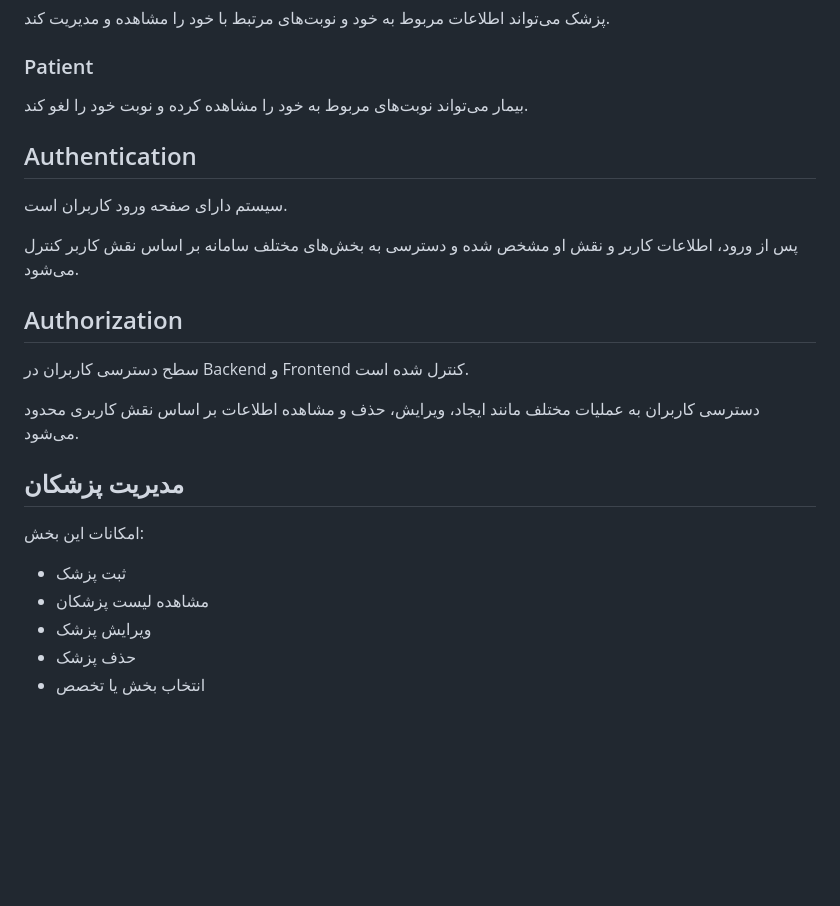
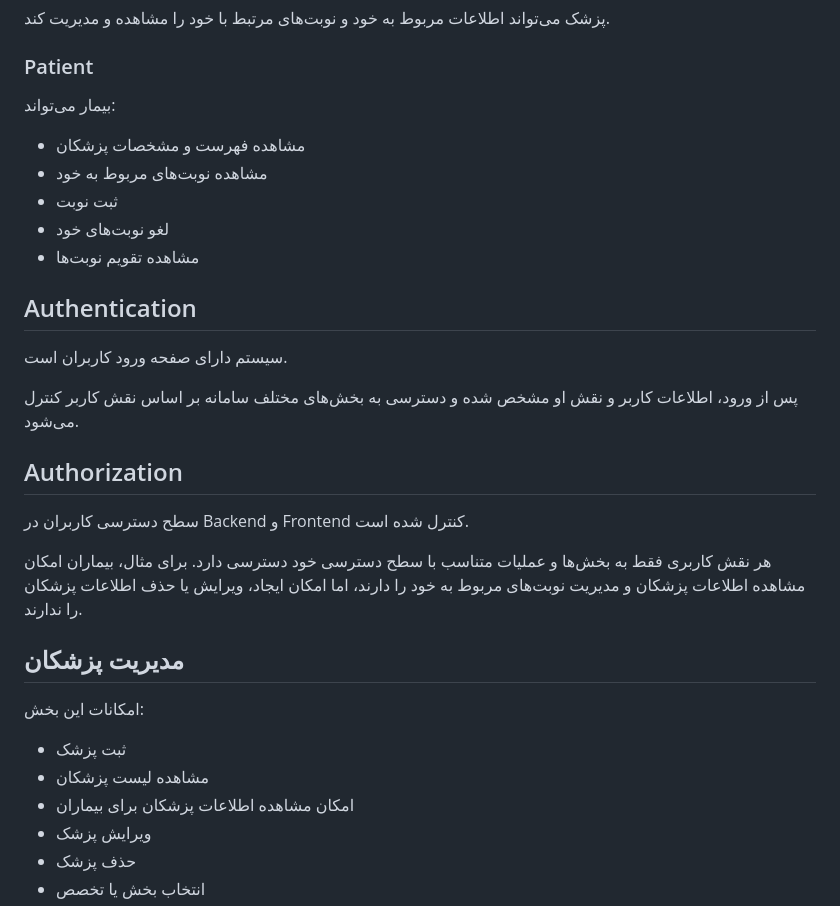
Before and after one commit to reyhane2004/clinic-management-system, a Markdown page: README.md, the part around the change. Drawn GitHub-style; blank space fills up the shorter version.

Commit message:
Update README documentation

```diff
--- a/README.md
+++ b/README.md
@@ -54,7 +54,13 @@
 
 ### Patient
 
-بیمار می‌تواند نوبت‌های مربوط به خود را مشاهده کرده و نوبت خود را لغو کند.
+بیمار می‌تواند:
+
+- مشاهده فهرست و مشخصات پزشکان
+- مشاهده نوبت‌های مربوط به خود
+- ثبت نوبت
+- لغو نوبت‌های خود
+- مشاهده تقویم نوبت‌ها
 
 ## Authentication
 
@@ -62,18 +68,19 @@
 
 پس از ورود، اطلاعات کاربر و نقش او مشخص شده و دسترسی به بخش‌های مختلف سامانه بر اساس نقش کاربر کنترل می‌شود.
 
-## Authorization
+ ## Authorization
 
 سطح دسترسی کاربران در Backend و Frontend کنترل شده است.
 
-دسترسی کاربران به عملیات مختلف مانند ایجاد، ویرایش، حذف و مشاهده اطلاعات بر اساس نقش کاربری محدود می‌شود.
+هر نقش کاربری فقط به بخش‌ها و عملیات متناسب با سطح دسترسی خود دسترسی دارد. برای مثال، بیماران امکان مشاهده اطلاعات پزشکان و مدیریت نوبت‌های مربوط به خود را دارند، اما امکان ایجاد، ویرایش یا حذف اطلاعات پزشکان را ندارند.
 
-## مدیریت پزشکان
+  ## مدیریت پزشکان
 
 امکانات این بخش:
 
 - ثبت پزشک
 - مشاهده لیست پزشکان
+- امکان مشاهده اطلاعات پزشکان برای بیماران
 - ویرایش پزشک
 - حذف پزشک
 - انتخاب بخش یا تخصص
```
